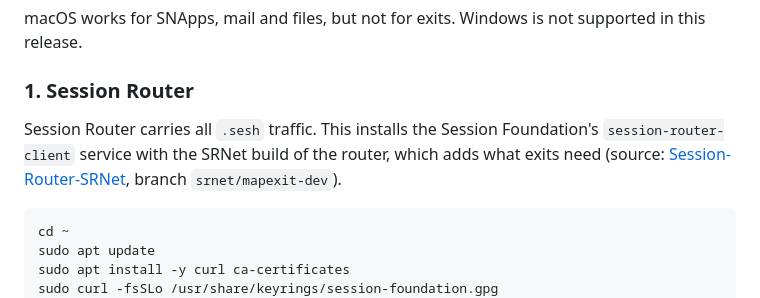
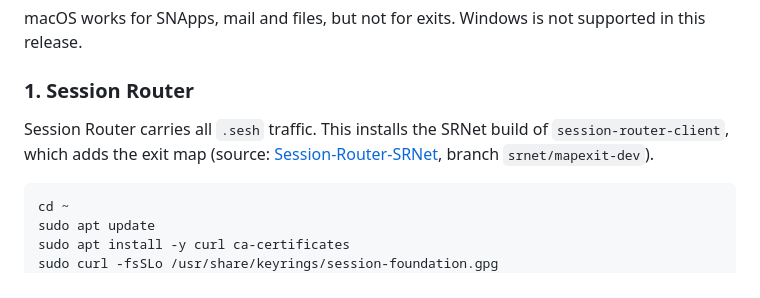
Before and after one commit to SRNet-lab/SRNet-Desktop, a Markdown page: README.md, the part around the change. Rendered like a GitHub page.

Commit message:
Update README.md
Bots wrote this all.

```diff
--- a/README.md
+++ b/README.md
@@ -40,8 +40,7 @@ release.
 
 ### 1. Session Router
 
-Session Router carries all `.sesh` traffic. This installs the Session Foundation's
-`session-router-client` service with the SRNet build of the router, which adds what exits need
+Session Router carries all `.sesh` traffic. This installs the SRNet build of `session-router-client`, which adds the exit map
 (source: [Session-Router-SRNet](https://github.com/SRNet-lab/Session-Router-SRNet), branch
 `srnet/mapexit-dev`).
 
```
